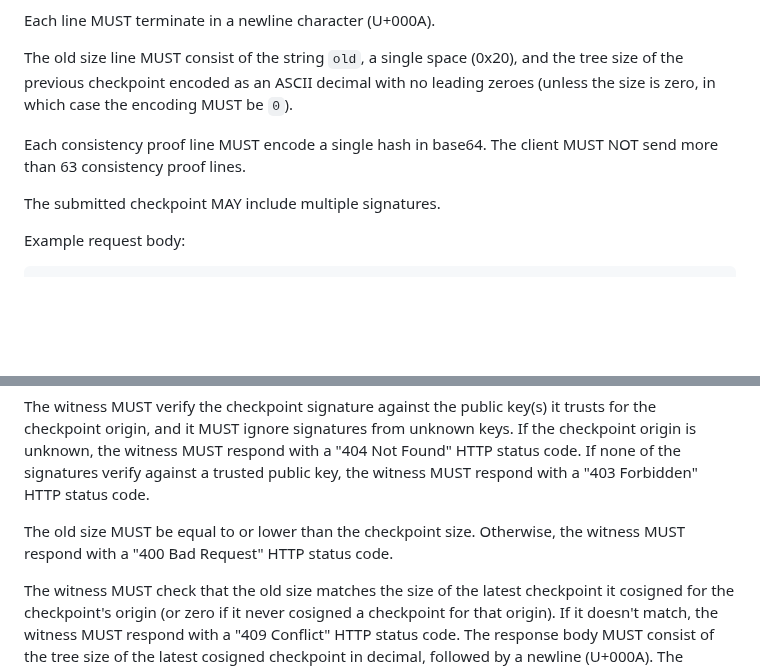
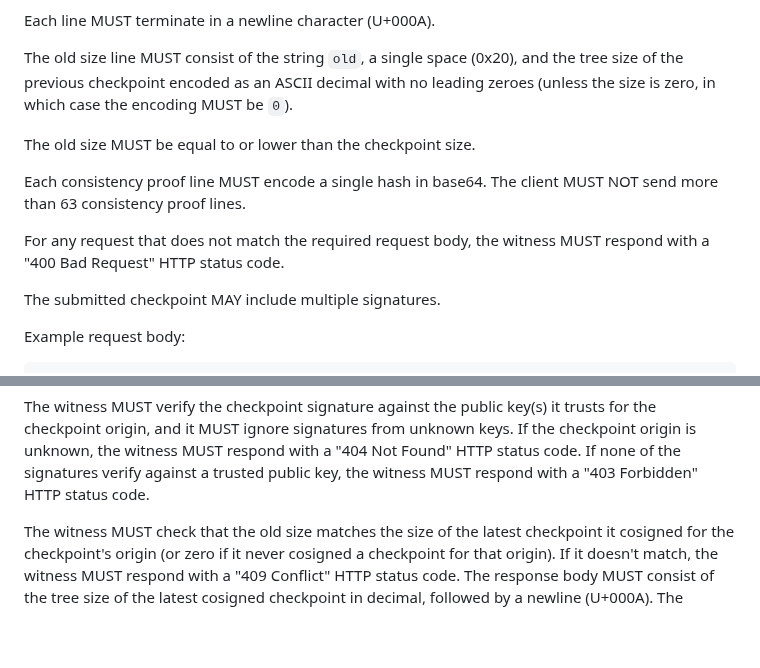
Before and after one commit to C2SP/C2SP, a Markdown page: tlog-witness.md, 2 parts joined by grey strips. Drawn GitHub-style; blank space fills up the shorter version.

Commit message:
tlog-witness: Specify witness response for malformed request
The specification was not explicit with the witness HTTP response code for a malformed request.

Moved the requirement that old size be <= than checkpoint size to the section on request requirements since it is also a request requirement.

```diff
--- a/tlog-witness.md
+++ b/tlog-witness.md
@@ -85,8 +85,13 @@ The old size line MUST consist of the string `old`, a single space (0x20),
 and the tree size of the previous checkpoint encoded as an ASCII decimal with no
 leading zeroes (unless the size is zero, in which case the encoding MUST be `0`).
 
+The old size MUST be equal to or lower than the checkpoint size.
+
 Each consistency proof line MUST encode a single hash in base64. The client MUST
 NOT send more than 63 consistency proof lines.
+
+For any request that does not match the required request body, the witness
+MUST respond with a "400 Bad Request" HTTP status code.
 
 The submitted checkpoint MAY include multiple signatures.
 
@@ -110,9 +115,6 @@ trusts for the checkpoint origin, and it MUST ignore signatures from unknown
 keys. If the checkpoint origin is unknown, the witness MUST respond with a "404
 Not Found" HTTP status code. If none of the signatures verify against a trusted
 public key, the witness MUST respond with a "403 Forbidden" HTTP status code.
-
-The old size MUST be equal to or lower than the checkpoint size. Otherwise,
-the witness MUST respond with a "400 Bad Request" HTTP status code.
 
 The witness MUST check that the old size matches the size of the latest
 checkpoint it cosigned for the checkpoint's origin (or zero if it never cosigned
```
